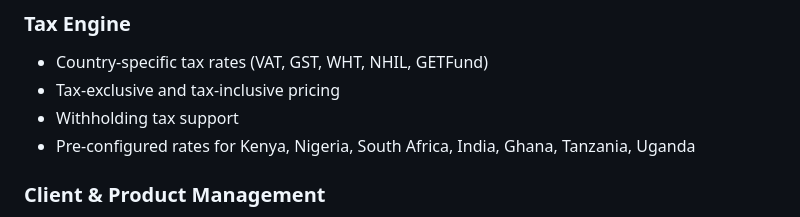
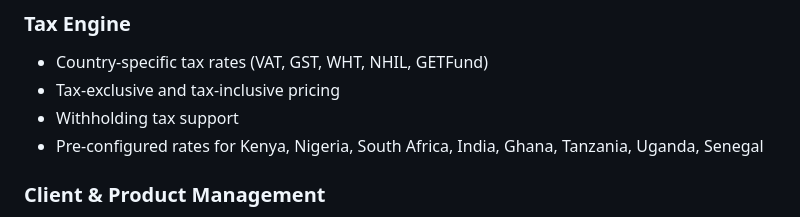
Before and after one commit to 900Labs/900Invoice, a Markdown page: README.md, the part around the change. Rendered like a GitHub page.

```diff
--- a/README.md
+++ b/README.md
@@ -50,7 +50,7 @@ Built by [900 Labs](https://www.900labs.com) — building enterprise-grade open
 - Country-specific tax rates (VAT, GST, WHT, NHIL, GETFund)
 - Tax-exclusive and tax-inclusive pricing
 - Withholding tax support
-- Pre-configured rates for Kenya, Nigeria, South Africa, India, Ghana, Tanzania, Uganda
+- Pre-configured rates for Kenya, Nigeria, South Africa, India, Ghana, Tanzania, Uganda, Senegal
 
 ### Client & Product Management
 - Client database with billing details and tax IDs
```
Also changed, not shown: CHANGELOG.md (+1 -0 lines), docs/sprints/sprint-059-tax-country-seed-doc-parity.md (added, +62 -0 lines).
